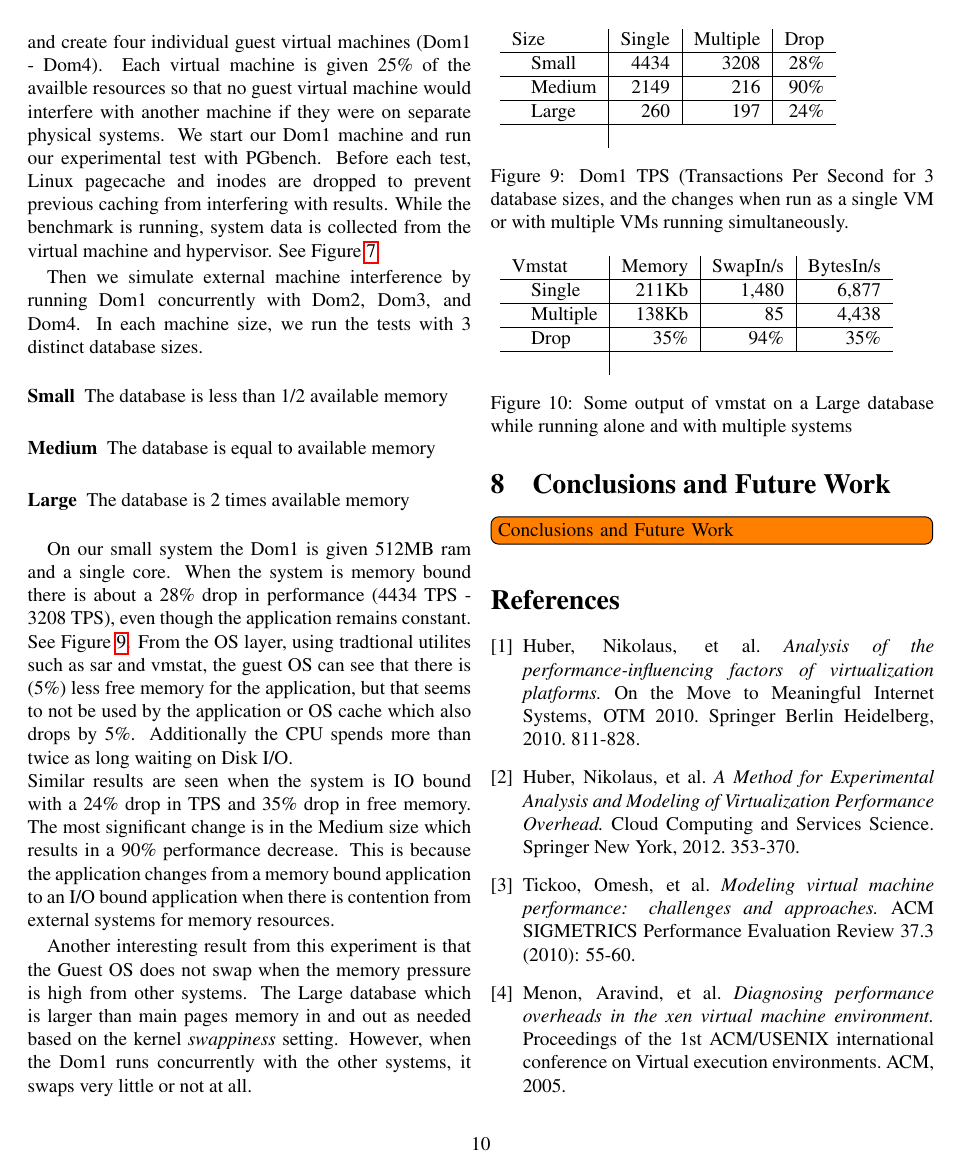
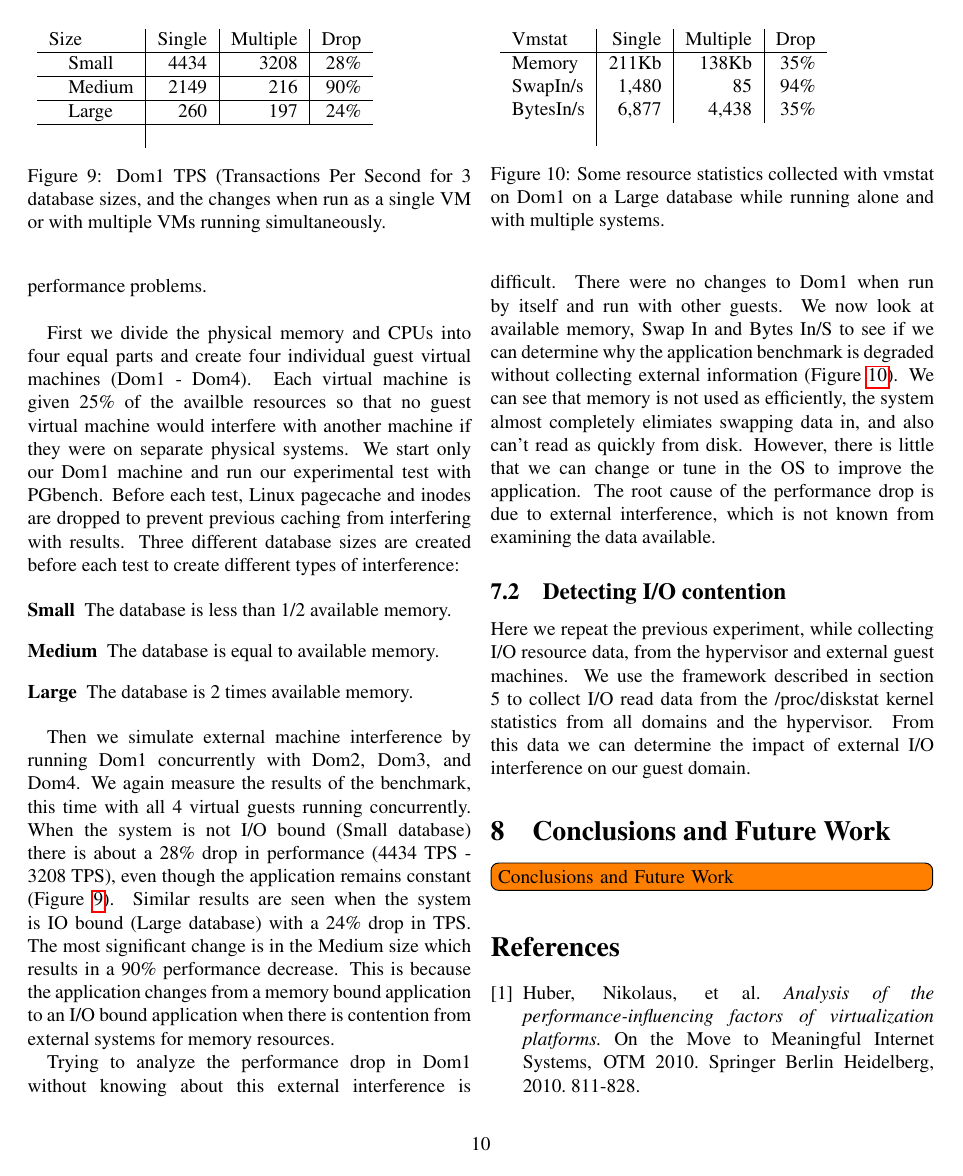
Before and after one commit to FeCastle/XenAnalyze, a LaTeX thesis (report/thesis.tex, which reads report/experiment.tex): page 10 of 13. Compiled offline with pdfLaTeX.

Commit message:
Updated report. and some tools.

```diff
--- a/report/experiment.tex
+++ b/report/experiment.tex
@@ -1,19 +1,18 @@
 In the following test experiments we evaluate the benefits of passing additional information through the layers of the hypervisor and guests for profiling.  Unless otherwise noted, each experiment is performed on a small and medium scale virtualization platform . See Figure \ref{fig:virtSize} for a description of the hardware and Figure \ref{fig:softStack} for the software stack installed.
 
 \subsection{External machine interference}
-In this experiment, we show the memory and I/O interference from external systems, without overcommitting the memory and CPU.  First we divide the available memory and CPUs into four equal parts and create four individual guest virtual machines (Dom1 - Dom4).  Each virtual machine is given 25\% of the availble resources so that no guest virtual machine would interfere with another machine if they were on separate physical systems.  We start our Dom1 machine and run our experimental test with PGbench.  Before each test, Linux pagecache and inodes are dropped to prevent previous caching from interfering with results.   While the benchmark is running, system data is collected from the virtual machine and hypervisor.  See Figure \ref{fig:memory}
+In this experiment, we show the memory and I/O interference from external systems, without overcommitting the resources.  From the guest domain running the benchmark, there is a significant drop in the application performance when run concurrently with external systems.  Additionally, monitoring resources in the guest domain provides little information about the performance problems. \\
 
-Then we simulate external machine interference by running Dom1 concurrently with Dom2, Dom3, and Dom4.  In each machine size, we run the tests with 3 distinct database sizes.
+First we divide the physical memory and CPUs into four equal parts and create four individual guest virtual machines (Dom1 - Dom4).  Each virtual machine is given 25\% of the availble resources so that no guest virtual machine would interfere with another machine if they were on separate physical systems.  We start only our Dom1 machine and run our experimental test with PGbench.  Before each test, Linux pagecache and inodes are dropped to prevent previous caching from interfering with results.  Three different database sizes are created before each test to create different types of interference:
+
 \begin{description}
-  \item[Small] The database is less than 1/2 available memory
-  \item[Medium] The database is equal to available memory
-  \item[Large] The database is 2 times available memory
+  \item[Small] The database is less than 1/2 available memory.
+  \item[Medium] The database is equal to available memory.
+  \item[Large] The database is 2 times available memory.
 \end{description}
 
-On our small system the Dom1 is given 512MB ram and a single core.  When the system is memory bound there is about a 28\% drop in performance (4434 TPS - 3208 TPS), even though the application remains constant.  See Figure \ref{fig:tps1}.
-From the OS layer, using tradtional utilites such as sar and vmstat, the guest OS can see that there is (5\%) less free memory for the application, but that seems to not be used by the application or OS cache which also drops by 5\%.  Additionally the CPU spends more than twice as long waiting on Disk I/O.
-\newline
-Similar results are seen when the system is IO bound with a 24\% drop in TPS and 35\% drop in free memory.  The most significant change is in the Medium size which results in a 90\% performance decrease.  This is because the application changes from a memory bound application to an I/O bound application when there is contention from external systems for memory resources.
+Then we simulate external machine interference by running Dom1 concurrently with Dom2, Dom3, and Dom4.  We again measure the results of the benchmark, this time with all 4 virtual guests running concurrently.  When the system is not I/O bound (Small database) there is about a 28\% drop in performance (4434 TPS - 3208 TPS), even though the application remains constant (Figure \ref{fig:tps1}).
+Similar results are seen when the system is IO bound (Large database) with a 24\% drop in TPS.  The most significant change is in the Medium size which results in a 90\% performance decrease.  This is because the application changes from a memory bound application to an I/O bound application when there is contention from external systems for memory resources.
 
 \begin{figure}
   \begin{tabular}{ l | r | r | r }
@@ -27,21 +26,23 @@ Similar results are seen when the system is IO bound with a 24\% drop in TPS and
 \label{fig:tps1}
 \end{figure}
 
-Another interesting result from this experiment is that the Guest OS does not swap when the memory pressure is high from other systems.  The Large database which is larger than main pages memory in and out as needed based on the kernel \emph{swappiness} setting.  However, when the Dom1 runs concurrently with the other systems, it swaps very little or not at all.
+\indent Trying to analyze the performance drop in Dom1 without knowing about this external interference is difficult.  There were no changes to Dom1 when run by itself and run with other guests.  We now look at available memory, Swap In and Bytes In/S to see if we can determine why the application benchmark is degraded without collecting external information (Figure \ref{fig:vmstat}).  We can see that memory is not used as efficiently, the system almost completely elimiates swapping data in, and also can't read as quickly from disk.  However, there is little that we can change or tune in the OS to improve the application.  The root cause of the performance drop is due to external interference, which is not known from examining the data available.
 \begin{figure}
   \begin{tabular}{ l | r | r | r }
-    Vmstat & Memory & SwapIn/s & BytesIn/s \\
-    \hline
-    Single & 211Kb &  1,480 & 6,877 \\ \hline
-    Multiple & 138Kb & 85 & 4,438 \\ \hline
-    Drop & 35\% & 94\% & 35\% \\  \hline
+    Vmstat & Single & Multiple & Drop \\ \hline
+	Memory & 211Kb & 138Kb & 35\% \\
+	SwapIn/s & 1,480 & 85 & 94\% \\
+	BytesIn/s & 6,877 & 4,438 & 35\% \\
   \end{tabular}
-\caption{Some output of vmstat on a Large database while running alone and with multiple systems}
+\caption{Some resource statistics collected with vmstat on Dom1 on a Large database while running alone and with multiple systems.}
 \label{fig:vmstat}
 \end{figure}
 
+\subsection{Detecting I/O contention}
+Here we repeat the previous experiment, while collecting I/O resource data, from the hypervisor and external guest machines.  We use the framework described in section 5 to collect I/O read data from the /proc/diskstat kernel statistics from all domains and the hypervisor.  From this data we can determine the impact of external I/O interference on our guest domain.
+
+
 \begin{comment}
-\subsection{Detecting Memory and I/O contention}
 In this experiment we are a small virtual system: an IBM x3650 single socket quad core Intel Xeon CPU.   This machine runs CentOS 6.4 with a Xen configured kernel at 3.4.54 for Domain 0, and the Xen 4.2 hypervisor complied and packaged as part of the CentOS add on packages.   In this case Only the Dom0 is used and 3 separate memory configurations are used to show the difference between a system configured with 512MB, 1024MB, and 2048MB of ram.
 
 \subsection{External Guest Interference}
```
Also changed, not shown: report/implementation.tex (+23 -18 lines), report/testSuite.tex (+8 -8 lines), 5 other files.
